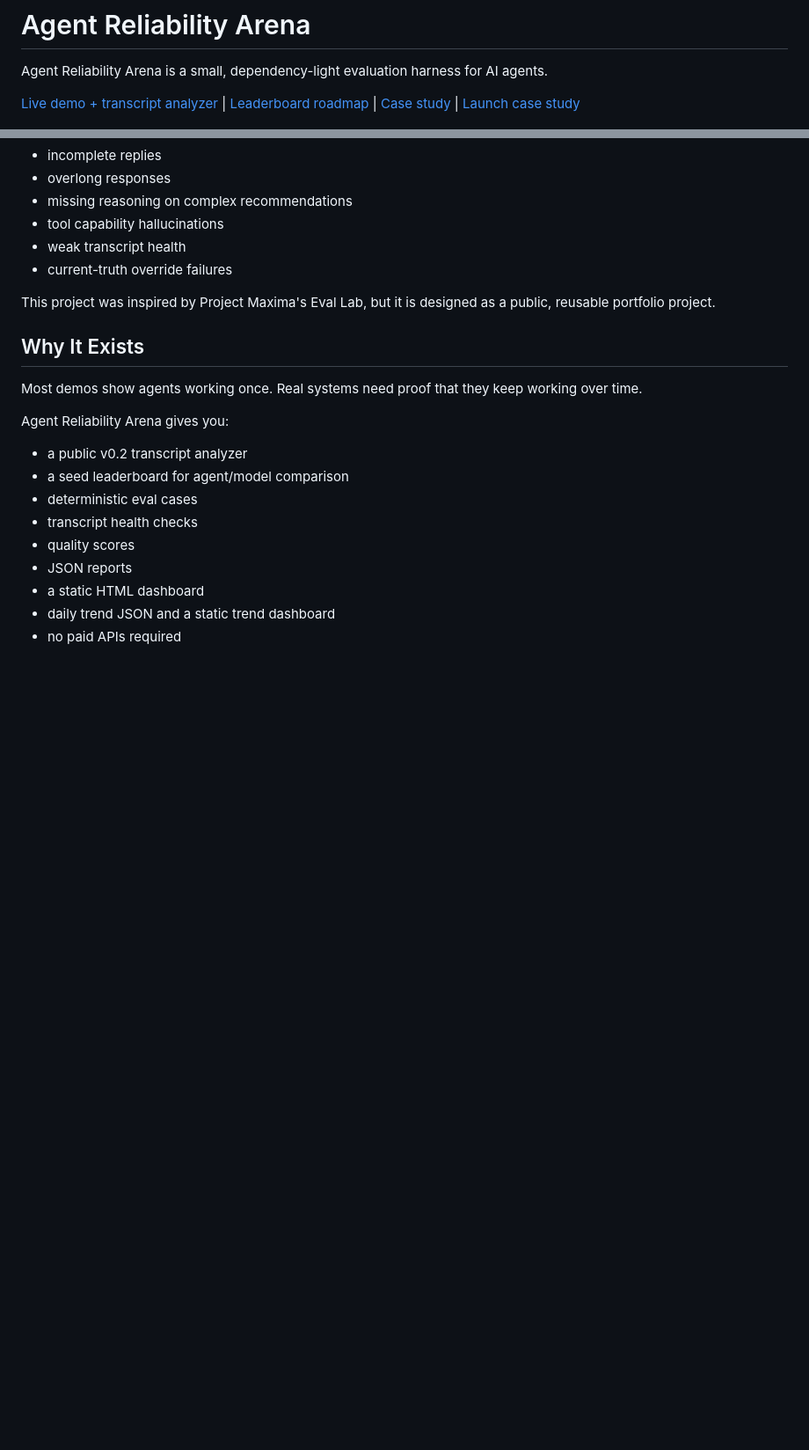
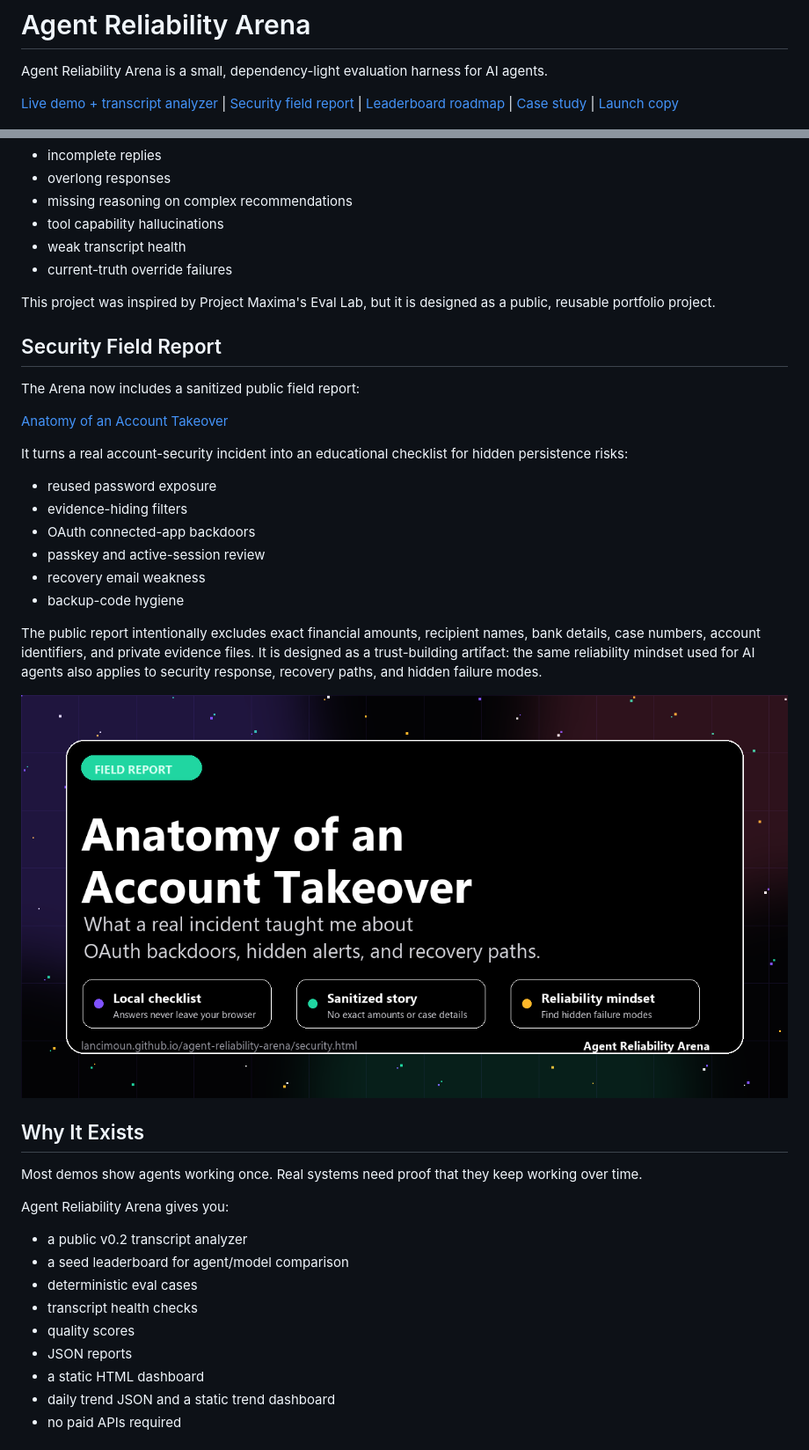
Before and after one commit to Lancimoun/agent-reliability-arena, a Markdown page: README.md, 2 parts joined by grey strips. Shown at 88% size. GitHub-like rendering; pictures changed too: docs/assets/security-field-report.png (added); blank space fills up the shorter version.

Commit message:
launch security field report

```diff
--- a/README.md
+++ b/README.md
@@ -2,7 +2,7 @@
 
 Agent Reliability Arena is a small, dependency-light evaluation harness for AI agents.
 
-[Live demo + transcript analyzer](https://lancimoun.github.io/agent-reliability-arena/) | [Leaderboard roadmap](ROADMAP.md) | [Case study](docs/case_study.md) | [Launch case study](docs/launch_case_study.md)
+[Live demo + transcript analyzer](https://lancimoun.github.io/agent-reliability-arena/) | [Security field report](https://lancimoun.github.io/agent-reliability-arena/security.html) | [Leaderboard roadmap](ROADMAP.md) | [Case study](docs/case_study.md) | [Launch copy](docs/security_launch_copy.md)
 
 ![Agent Reliability Arena dashboard](docs/assets/dashboard.png)
 
@@ -17,6 +17,25 @@ It tests the practical failures that make agent products feel unreliable:
 - current-truth override failures
 
 This project was inspired by Project Maxima's Eval Lab, but it is designed as a public, reusable portfolio project.
+
+## Security Field Report
+
+The Arena now includes a sanitized public field report:
+
+[Anatomy of an Account Takeover](https://lancimoun.github.io/agent-reliability-arena/security.html)
+
+It turns a real account-security incident into an educational checklist for hidden persistence risks:
+
+- reused password exposure
+- evidence-hiding filters
+- OAuth connected-app backdoors
+- passkey and active-session review
+- recovery email weakness
+- backup-code hygiene
+
+The public report intentionally excludes exact financial amounts, recipient names, bank details, case numbers, account identifiers, and private evidence files. It is designed as a trust-building artifact: the same reliability mindset used for AI agents also applies to security response, recovery paths, and hidden failure modes.
+
+![Security field report social preview](docs/assets/security-field-report.png)
 
 ## Why It Exists
 
```
Also changed, not shown: docs/account_takeover_case_study.md (added, +92 -0 lines), docs/security_launch_copy.md (added, +160 -0 lines), 2 other files.
